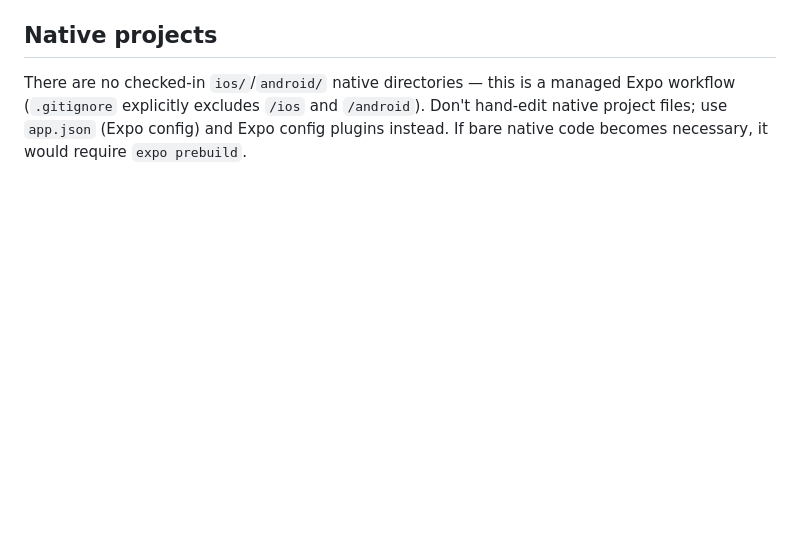
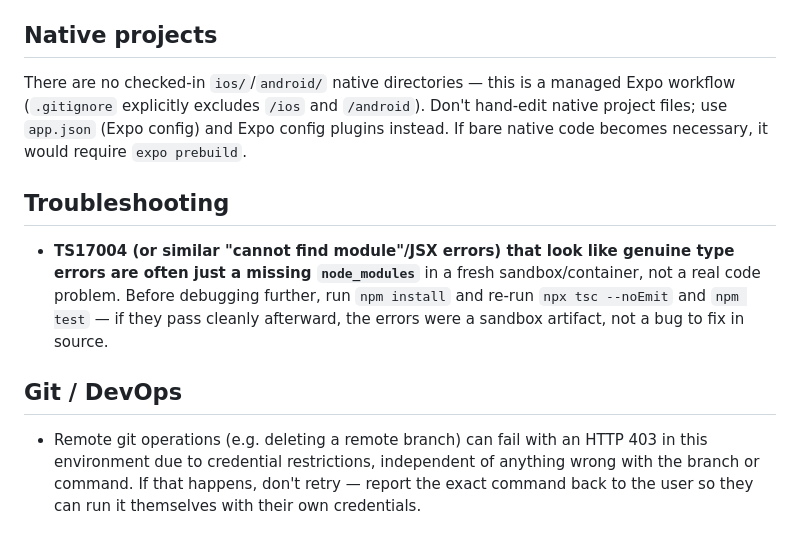
Before and after one commit to ayush2991/fiducia, a Markdown page: CLAUDE.md, the part around the change. GitHub-like rendering; blank space fills up the shorter version.

Commit message:
Document sandbox TS17004 and git 403 troubleshooting in CLAUDE.md
Captures friction from recent sessions: missing node_modules can
masquerade as real TypeScript errors, and remote git operations can
403 in this environment due to credential restrictions.

```diff
--- a/CLAUDE.md
+++ b/CLAUDE.md
@@ -78,3 +78,11 @@ The project has no `ios/`/`android/` native directories (see below), so verifica
 ## Native projects
 
 There are no checked-in `ios/`/`android/` native directories — this is a managed Expo workflow (`.gitignore` explicitly excludes `/ios` and `/android`). Don't hand-edit native project files; use `app.json` (Expo config) and Expo config plugins instead. If bare native code becomes necessary, it would require `expo prebuild`.
+
+## Troubleshooting
+
+- **TS17004 (or similar "cannot find module"/JSX errors) that look like genuine type errors are often just a missing `node_modules`** in a fresh sandbox/container, not a real code problem. Before debugging further, run `npm install` and re-run `npx tsc --noEmit` and `npm test` — if they pass cleanly afterward, the errors were a sandbox artifact, not a bug to fix in source.
+
+## Git / DevOps
+
+- Remote git operations (e.g. deleting a remote branch) can fail with an HTTP 403 in this environment due to credential restrictions, independent of anything wrong with the branch or command. If that happens, don't retry — report the exact command back to the user so they can run it themselves with their own credentials.
```
